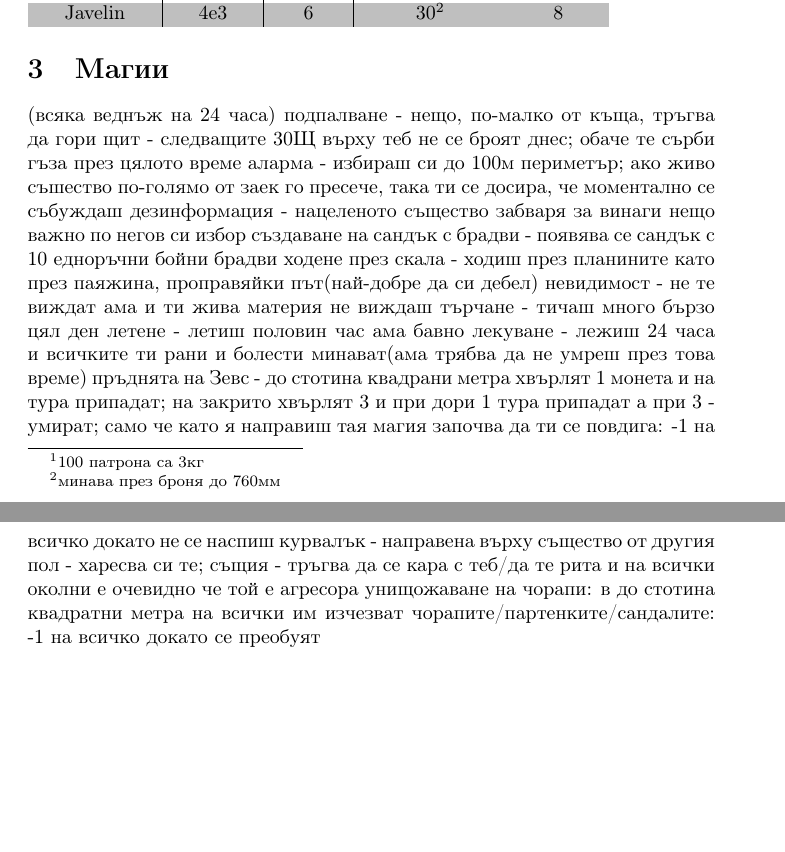
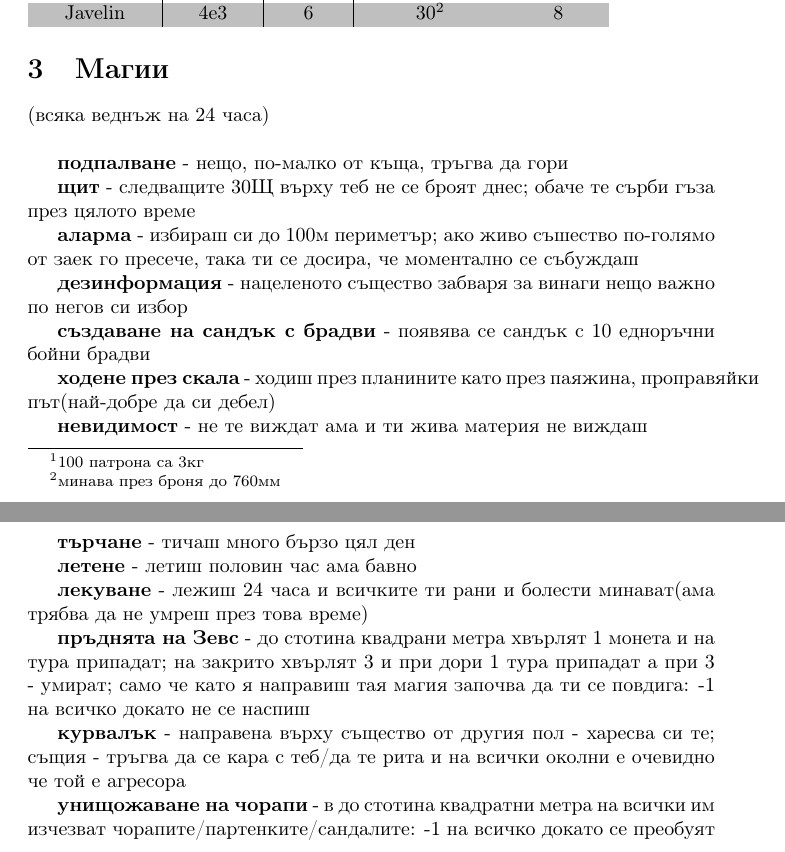
Before and after one commit to MiroslavVitkov/TemerutRPG, a LaTeX document (latex/TemerutRPG.tex): two parts of pages 6 and 7 of 7, joined at a grey line, cut so that both start at the same text, the shorter picture padded with empty space. Compiled offline with pdfLaTeX.

Commit message:
Formatted magic.

```diff
--- a/latex/TemerutRPG.tex
+++ b/latex/TemerutRPG.tex
@@ -8,6 +8,7 @@
 
 % #1 - name of trait; #2 -
 \newcommand{\trait}[4]{#1 - O: #2, A: #3, Щ:#4}
+\newcommand{\spell}[2]{\textbf{#1} - #2  \par}
 
 \title{ТемерутRPG}
 \author{}
@@ -266,20 +267,21 @@ Javelin & 4e3 & 6 & 30\footnotemark & 8 \\
 \footnotetext[2]{минава през броня до 760мм}
 
 \section{Магии}
-(всяка веднъж на 24 часа)
-подпалване - нещо, по-малко от къща, тръгва да гори
-щит - следващите 30Щ върху теб не се броят днес; обаче те сърби гъза през цялото време
-аларма - избираш си до 100м периметър; ако живо съшество по-голямо от заек го пресече, така ти се досира, че моментално се събуждаш
-дезинформация - нацеленото същество забваря за винаги нещо важно по негов си избор
-създаване на сандък с брадви - появява се сандък с 10 едноръчни бойни брадви
-ходене през скала - ходиш през планините като през паяжина, проправяйки път(най-добре да си дебел)
-невидимост - не те виждат ама и ти жива материя не виждаш
-търчане - тичаш много бързо цял ден
-летене - летиш половин час ама бавно
-лекуване - лежиш 24 часа и всичките ти рани и болести минават(ама трябва да не умреш през това време)
-пръднята на Зевс - до стотина квадрани метра хвърлят 1 монета и на тура припадат; на закрито хвърлят 3 и при дори 1 тура припадат а при 3 - умират; само че като я направиш тая магия започва да ти се повдига: -1 на всичко докато не се наспиш
-курвалък - направена върху същество от другия пол - харесва си те; същия - тръгва да се кара с теб/да те рита и на всички околни е очевидно че той е агресора
-унищожаване на чорапи: в до стотина квадратни метра на всички им изчезват чорапите/партенките/сандалите: -1 на всичко докато се преобуят
+(всяка веднъж на 24 часа)  \\
+\par
+\spell{подпалване}{нещо, по-малко от къща, тръгва да гори}
+\spell{щит}{следващите 30Щ върху теб не се броят днес; обаче те сърби гъза през цялото време}
+\spell{аларма}{избираш си до 100м периметър; ако живо съшество по-голямо от заек го пресече, така ти се досира, че моментално се събуждаш}
+\spell{дезинформация}{нацеленото същество забваря за винаги нещо важно по негов си избор}
+\spell{създаване на сандък с брадви}{появява се сандък с 10 едноръчни бойни брадви}
+\spell{ходене през скала}{ходиш през планините като през паяжина, проправяйки път(най-добре да си дебел)}
+\spell{невидимост}{не те виждат ама и ти жива материя не виждаш}
+\spell{търчане}{тичаш много бързо цял ден}
+\spell{летене}{летиш половин час ама бавно}
+\spell{лекуване}{лежиш 24 часа и всичките ти рани и болести минават(ама трябва да не умреш през това време)}
+\spell{пръднята на Зевс}{до стотина квадрани метра хвърлят 1 монета и на тура припадат; на закрито хвърлят 3 и при дори 1 тура припадат а при 3 - умират; само че като я направиш тая магия започва да ти се повдига: -1 на всичко докато не се наспиш}
+\spell{курвалък}{направена върху същество от другия пол - харесва си те; същия - тръгва да се кара с теб/да те рита и на всички околни е очевидно че той е агресора}
+\spell{унищожаване на чорапи}{в до стотина квадратни метра на всички им изчезват чорапите/партенките/сандалите: -1 на всичко докато се преобуят}
 
 
 \end{document}
```
